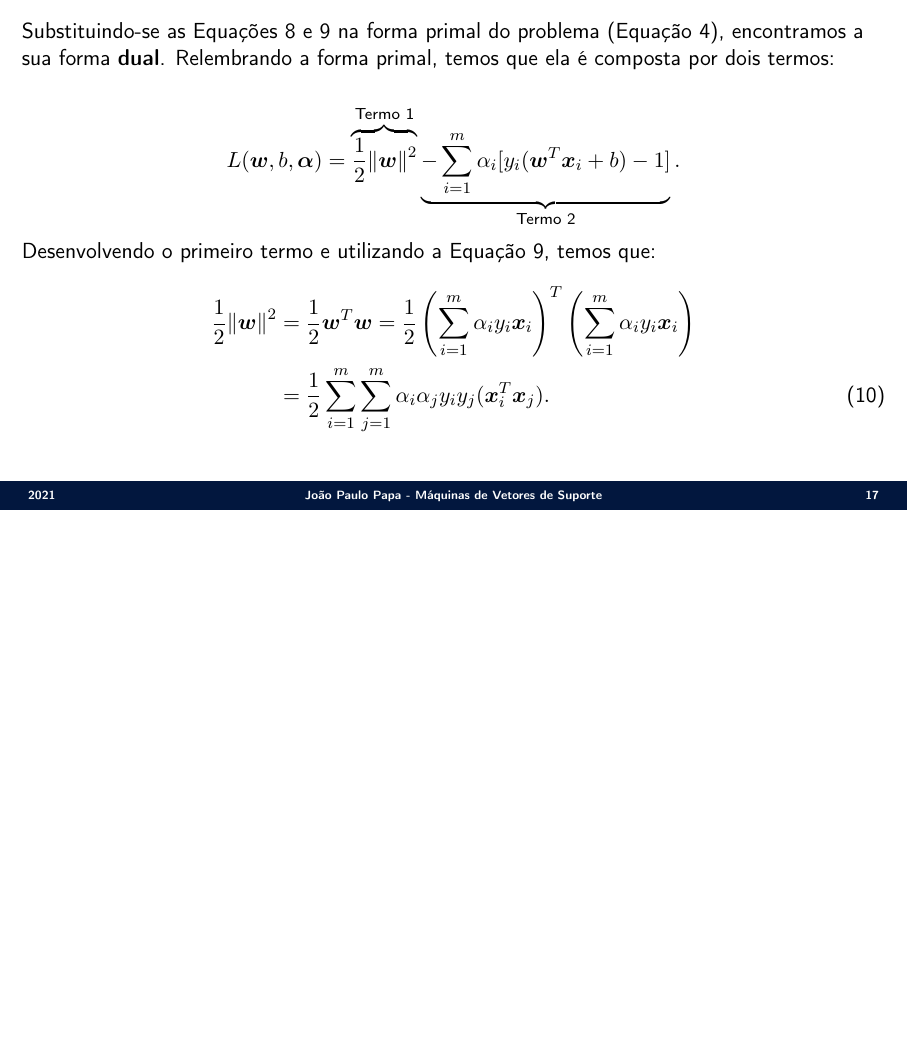
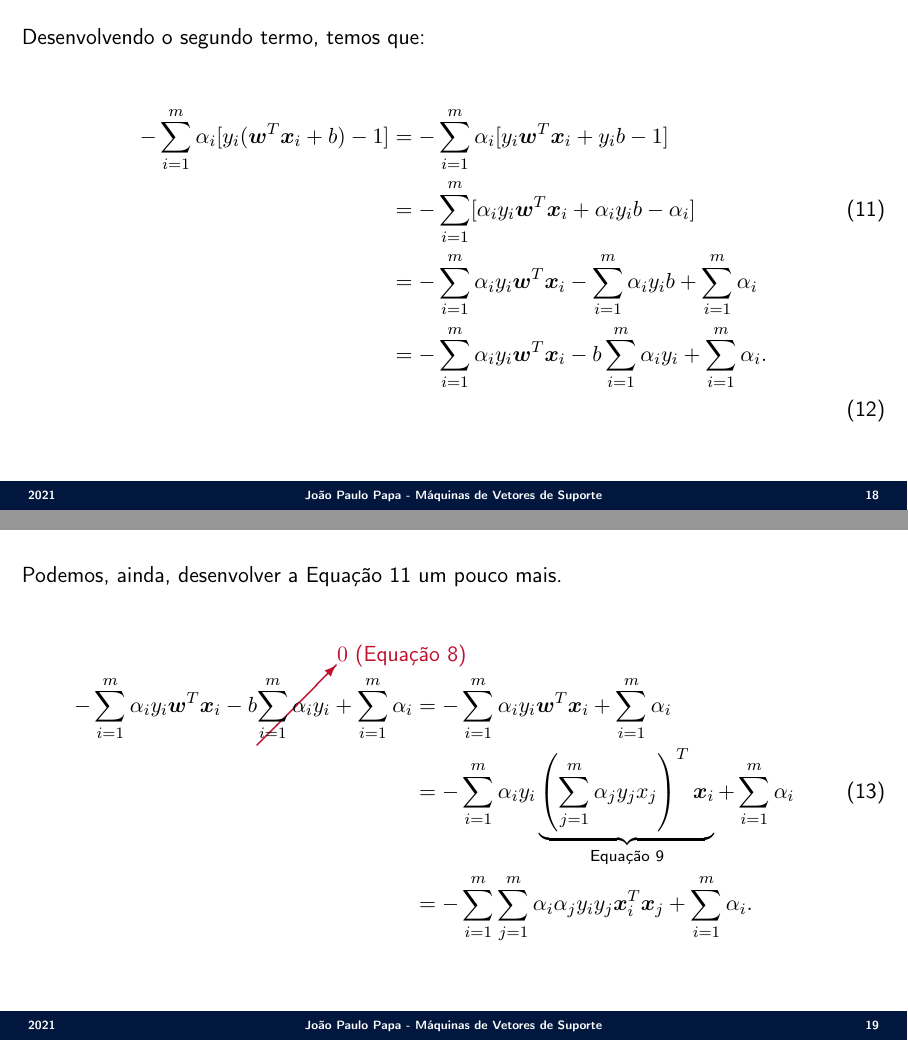
Before and after one commit to jppbsi/lectures, LaTeX slides (machine_learning/Classification/Support_Vector_Machines/lecture.tex): page 17 of 17 before the commit and pages 18 and 19 of 22 after it, the two joined at a grey line, the shorter picture padded with empty space. Compiled offline with pdfLaTeX.

Commit message:
Working on the lecture about SVMs.

```diff
--- a/machine_learning/Classification/Support_Vector_Machines/lecture.tex
+++ b/machine_learning/Classification/Support_Vector_Machines/lecture.tex
@@ -284,3 +284,22 @@ Desenvolvendo o primeiro termo e utilizando a Equação 9, temos que:
 \end{align}
 }
 
+\Sli{
+Desenvolvendo o segundo termo, temos que:
+
+\begin{align}\nonumber
+	-\sum_{i=1}^m\alpha_i[y_i(\boldsymbol{w}^T\boldsymbol{x}_i+b)-1] &= -\sum_{i=1}^m\alpha_i[y_i\boldsymbol{w}^T\boldsymbol{x}_i+y_ib-1]\\
+	&= -\sum_{i=1}^m[\alpha_iy_i\boldsymbol{w}^T\boldsymbol{x}_i+\alpha_iy_ib-\alpha_i] \\\nonumber
+	&= -\sum_{i=1}^m\alpha_iy_i\boldsymbol{w}^T\boldsymbol{x}_i-\sum_{i=1}^m\alpha_iy_ib+\sum_{i=1}^m\alpha_i\\\nonumber
+	&= -\sum_{i=1}^m\alpha_iy_i\boldsymbol{w}^T\boldsymbol{x}_i-b\sum_{i=1}^m\alpha_iy_i+\sum_{i=1}^m\alpha_i.\\
+\end{align}
+}
+
+\Sli{
+Podemos, ainda, desenvolver a Equação 11 um pouco mais.
+
+\begin{align}\nonumber
+	-\sum_{i=1}^m\alpha_iy_i\boldsymbol{w}^T\boldsymbol{x}_i-b\cancelto{0\  \text{(Equação 8)}}{\sum_{i=1}^m\alpha_iy_i}+\sum_{i=1}^m\alpha_i &= -\sum_{i=1}^m\alpha_iy_i\boldsymbol{w}^T\boldsymbol{x}_i+\sum_{i=1}^m\alpha_i\\
+	&= -\sum_{i=1}^m\alpha_iy_i\underbrace{\left(\sum_{j=1}^m\alpha_jy_jx_j\right)^T\boldsymbol{x}_i}_{\text{Equação 9}}+\sum_{i=1}^m\alpha_i\\\nonumber
+	&= -\sum_{i=1}^m\sum_{j=1}^m\alpha_i\alpha_jy_iy_j\boldsymbol{x}_i^T\boldsymbol{x}_j+\sum_{i=1}^m\alpha_i.
+\end{align}
```
Also changed, not shown: machine_learning/Classification/Support_Vector_Machines/lecture.tex (36 more changed lines).
